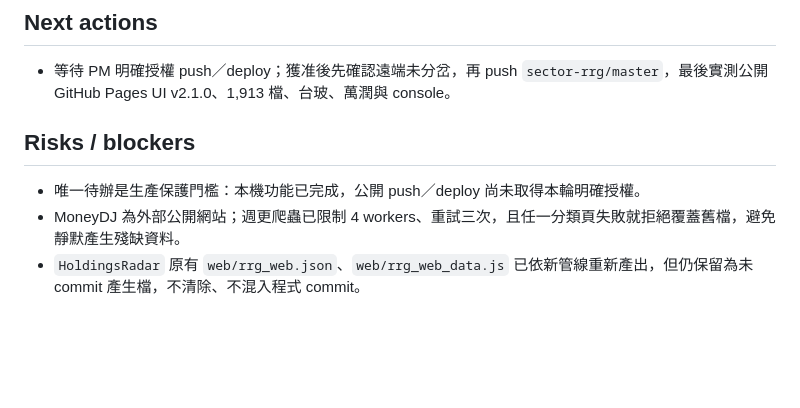
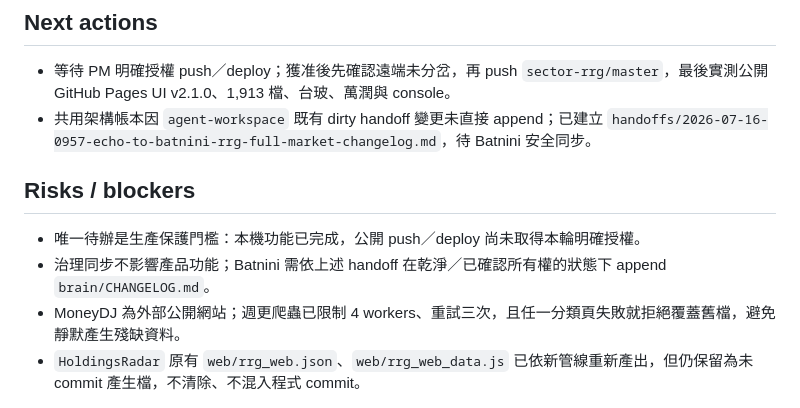
Before and after one commit to madeintw80/sector-rrg, a Markdown page: CHECKPOINT.md, the part around the change. GitHub-like rendering; blank space fills up the shorter version.

Commit message:
docs: record RRG governance handoff

```diff
--- a/CHECKPOINT.md
+++ b/CHECKPOINT.md
@@ -94,10 +94,12 @@ Last verified commit: d77d972
 ## Next actions
 
 - 等待 PM 明確授權 push／deploy；獲准後先確認遠端未分岔，再 push `sector-rrg/master`，最後實測公開 GitHub Pages UI v2.1.0、1,913 檔、台玻、萬潤與 console。
+- 共用架構帳本因 `agent-workspace` 既有 dirty handoff 變更未直接 append；已建立 `handoffs/2026-07-16-0957-echo-to-batnini-rrg-full-market-changelog.md`，待 Batnini 安全同步。
 
 ## Risks / blockers
 
 - 唯一待辦是生產保護門檻：本機功能已完成，公開 push／deploy 尚未取得本輪明確授權。
+- 治理同步不影響產品功能；Batnini 需依上述 handoff 在乾淨／已確認所有權的狀態下 append `brain/CHANGELOG.md`。
 - MoneyDJ 為外部公開網站；週更爬蟲已限制 4 workers、重試三次，且任一分類頁失敗就拒絕覆蓋舊檔，避免靜默產生殘缺資料。
 - `HoldingsRadar` 原有 `web/rrg_web.json`、`web/rrg_web_data.js` 已依新管線重新產出，但仍保留為未 commit 產生檔，不清除、不混入程式 commit。
 
```
